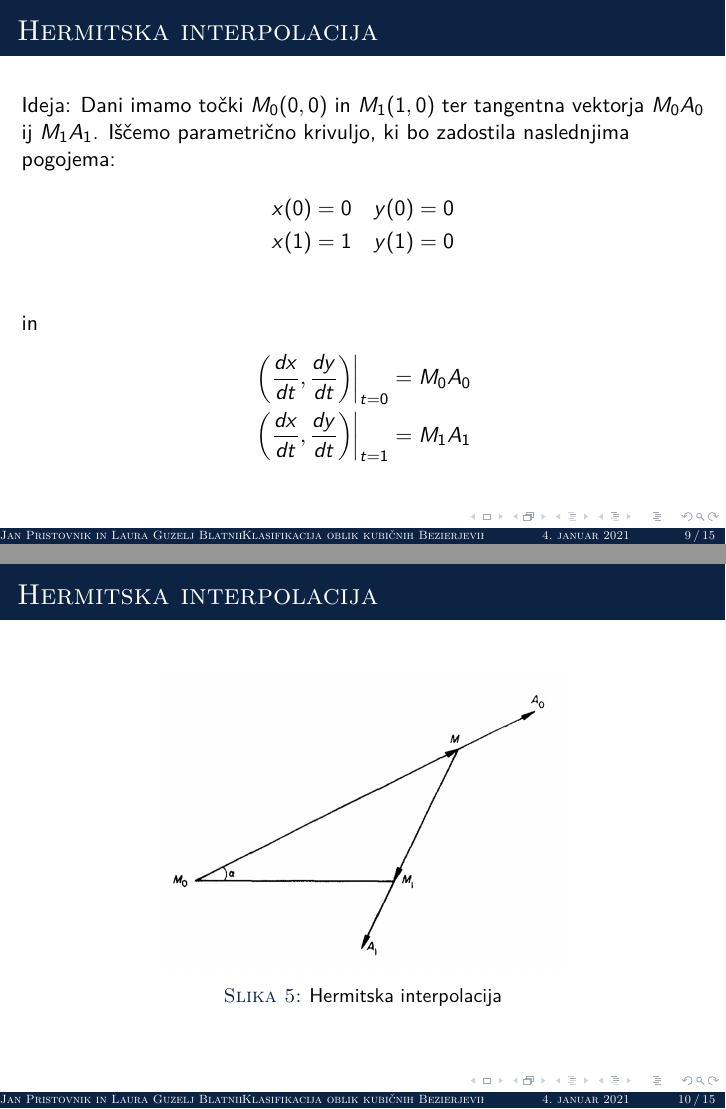
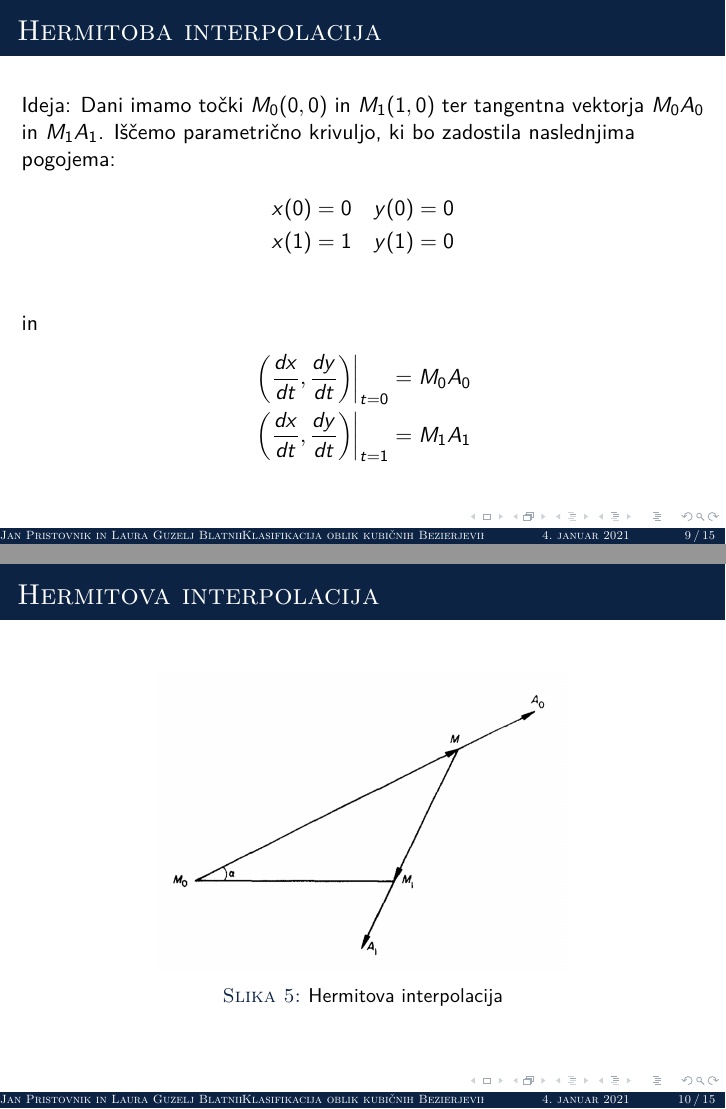
Before and after one commit to lauraguzeljblatnik/RPGO-projekt, LaTeX slides (predstavitev.tex): pages 9 and 10 of 15, joined at a grey line. Compiled offline with pdfLaTeX.

Commit message:
odpravljene napake

```diff
--- a/predstavitev.tex
+++ b/predstavitev.tex
@@ -199,8 +199,8 @@ Označimo:
 
 
 
-\begin{frame}{Hermitska interpolacija}
-	Ideja: Dani imamo točki $M_0 (0,0)$ in $M_1 (1,0)$ ter tangentna vektorja $M_0A_0$ ij $M_1A_1$. Iščemo parametrično krivuljo, ki bo zadostila naslednjima pogojema:
+\begin{frame}{Hermitoba interpolacija}
+	Ideja: Dani imamo točki $M_0 (0,0)$ in $M_1 (1,0)$ ter tangentna vektorja $M_0A_0$ in $M_1A_1$. Iščemo parametrično krivuljo, ki bo zadostila naslednjima pogojema:
 	\begin{align*}
 		x(0) &= 0 \quad y(0) = 0 \\
 		x(1) &= 1 \quad y(1) = 0 \\
@@ -213,10 +213,10 @@ in
 
 \end{frame}
 
-\begin{frame}{Hermitska interpolacija}
+\begin{frame}{Hermitova interpolacija}
 	\begin{center}
 	\includegraphics[width=0.6\columnwidth]{hermit.jpg}
-	\captionof{figure}{Hermitska interpolacija}
+	\captionof{figure}{Hermitova interpolacija}
 	\end{center}
 \end{frame}
 
```
Also changed, not shown: predstavitev.pdf, predstavitev.tex (8 more changed lines).
